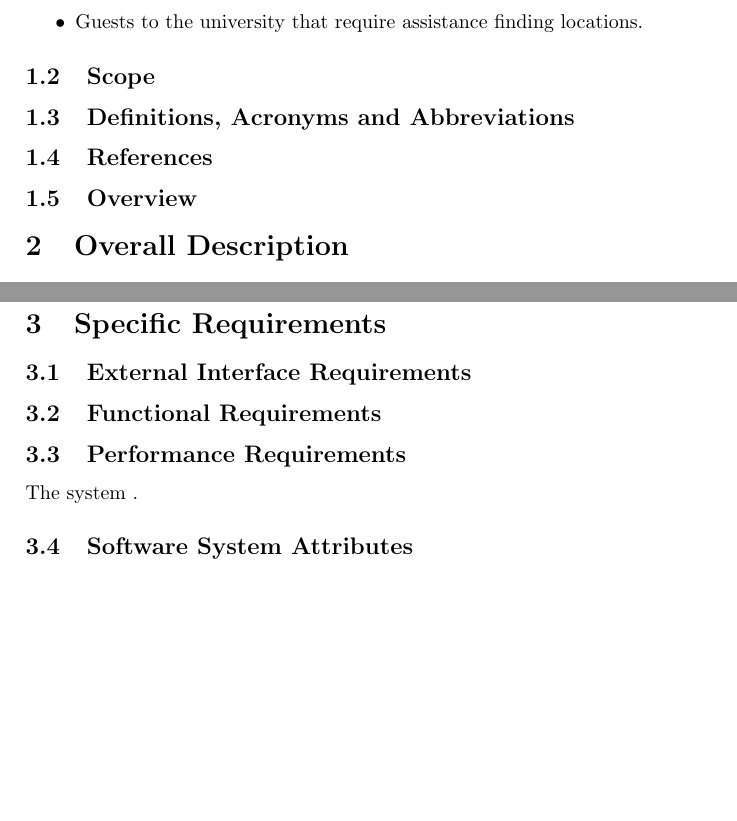
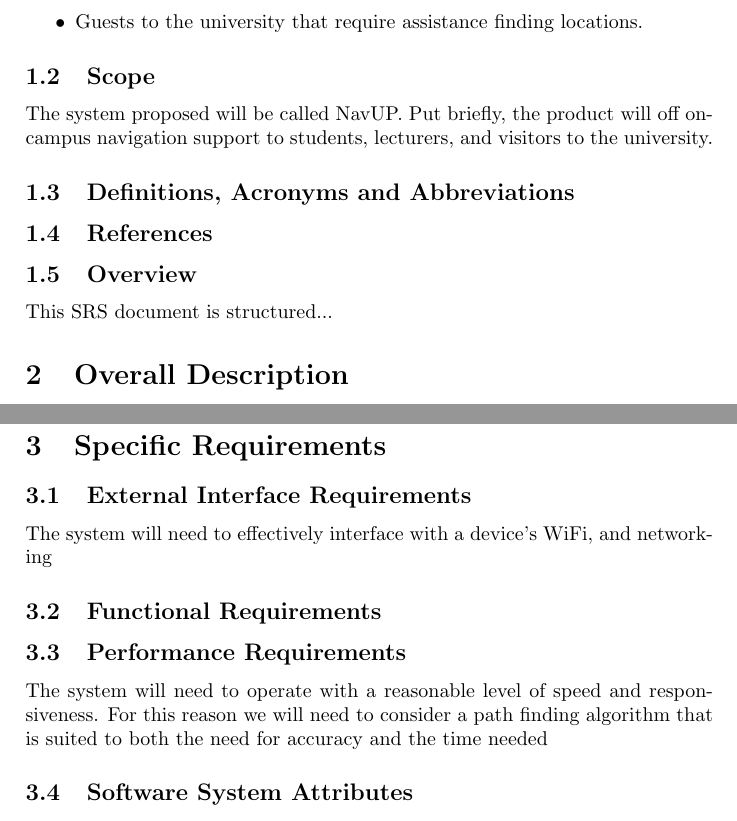
Before and after one commit to Regan-Koopmans/Navy, a LaTeX document (Task1/document.tex): two parts of pages 1 and 3 of 3, joined at a grey line, cut so that both start at the same text, the shorter picture padded with empty space. Compiled offline with pdfLaTeX.

Commit message:
Added content

```diff
--- a/Task1/document.tex
+++ b/Task1/document.tex
@@ -27,13 +27,17 @@
 
 		\subsection{Scope}
 
-
+			The system proposed will be called NavUP. Put briefly, the product will
+			off on-campus navigation support to students, lecturers, and visitors to
+			the university.
 
 		\subsection{Definitions, Acronyms and Abbreviations}
 
 		\subsection{References}
 
 		\subsection{Overview}
+
+			This SRS document is structured...
 
 	\section{Overall Description}
 
@@ -127,13 +134,22 @@
 
 		\subsection{External Interface Requirements}
 
+			The system will need to effectively interface with a device's WiFi, and
+			networking
+
 		\subsection{Functional Requirements}
+
+
 
 		\subsection{Performance Requirements}
 
-			The system .
+			The system will need to operate with a reasonable level of speed and
+			responsiveness. For this reason we will need to consider a path finding
+			algorithm that is suited to both the need for accuracy and the time needed
 
 		\subsection{Software System Attributes}
+
+
 
 		\subsection{Other Requirements}
 
```
Also changed, not shown: Task1/document.tex (7 more changed lines).
